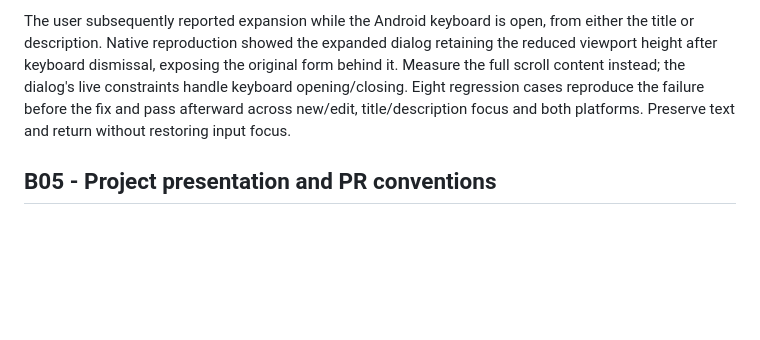
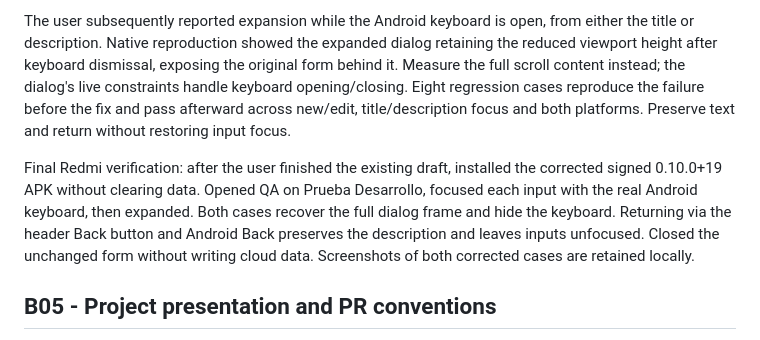
Before and after one commit to macorisd/microplanner, a Markdown page: plans/plan-20261030T185610007Z-version0.10.0.md, the part around one of its changes. Rendered like a GitHub page; blank space fills up the shorter version.

Commit message:
docs: record Android keyboard regression verification

```diff
--- a/plans/plan-20261030T185610007Z-version0.10.0.md
+++ b/plans/plan-20261030T185610007Z-version0.10.0.md
@@ -28,6 +28,8 @@ Add an expand button to new/edit task descriptions on both platforms. Open a des
 The user directly clarified this design on 2026-10-31 after reviewing the first implementation: use the form's frame rather than a fullscreen page; align the smaller expand control with the Subject dropdown and use consistent existing colors. This instruction authorizes the refinement. The description dialog measures the full form content and inherits the existing dialog theme and live size constraints.
 
 The user subsequently reported expansion while the Android keyboard is open, from either the title or description. Native reproduction showed the expanded dialog retaining the reduced viewport height after keyboard dismissal, exposing the original form behind it. Measure the full scroll content instead; the dialog's live constraints handle keyboard opening/closing. Eight regression cases reproduce the failure before the fix and pass afterward across new/edit, title/description focus and both platforms. Preserve text and return without restoring input focus.
+
+Final Redmi verification: after the user finished the existing draft, installed the corrected signed 0.10.0+19 APK without clearing data. Opened QA on Prueba Desarrollo, focused each input with the real Android keyboard, then expanded. Both cases recover the full dialog frame and hide the keyboard. Returning via the header Back button and Android Back preserves the description and leaves inputs unfocused. Closed the unchanged form without writing cloud data. Screenshots of both corrected cases are retained locally.
 
 <!-- md-block {"id":"B05","dependsOn":[]} -->
 ## B05 - Project presentation and PR conventions
```
Also changed, not shown: other parts of plans/plan-20261030T185610007Z-version0.10.0.md (+1 -1 lines).
